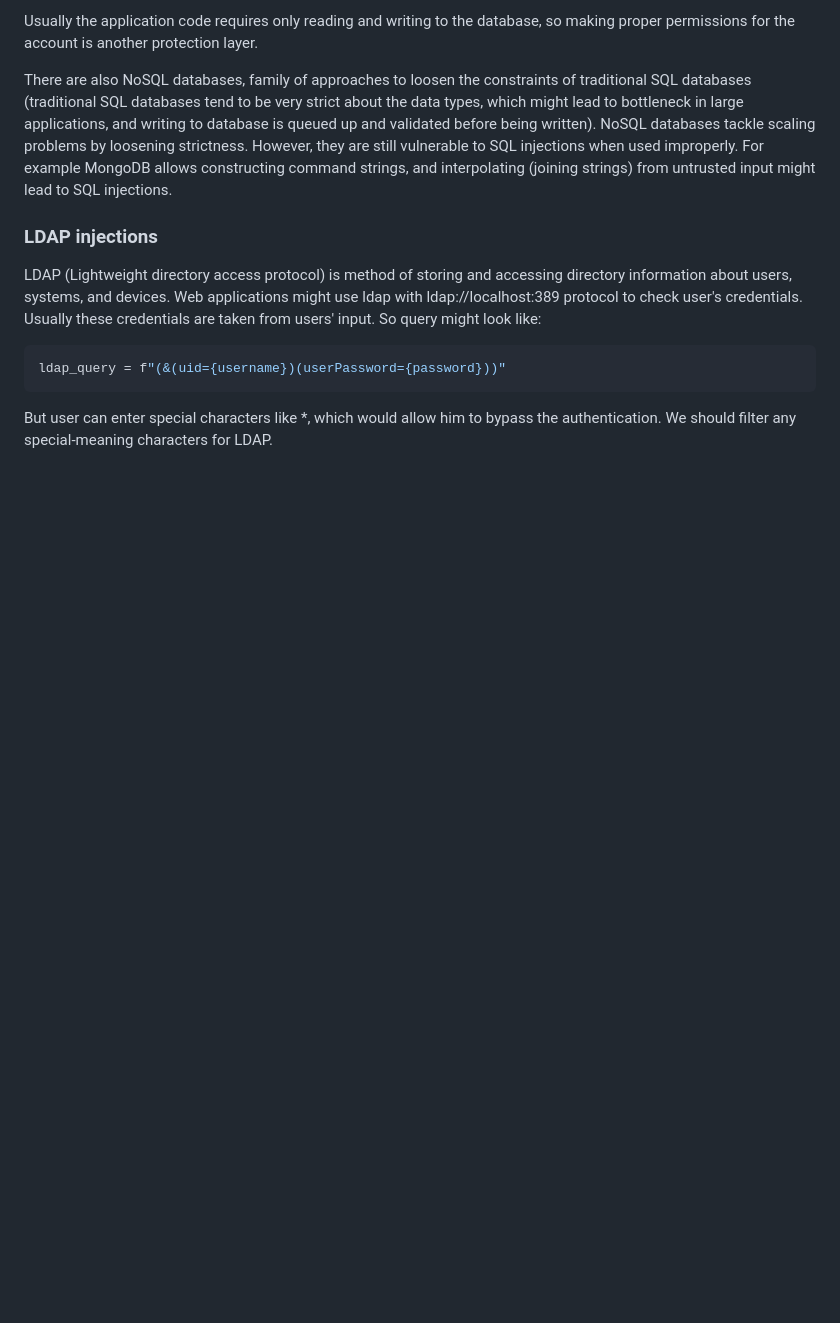
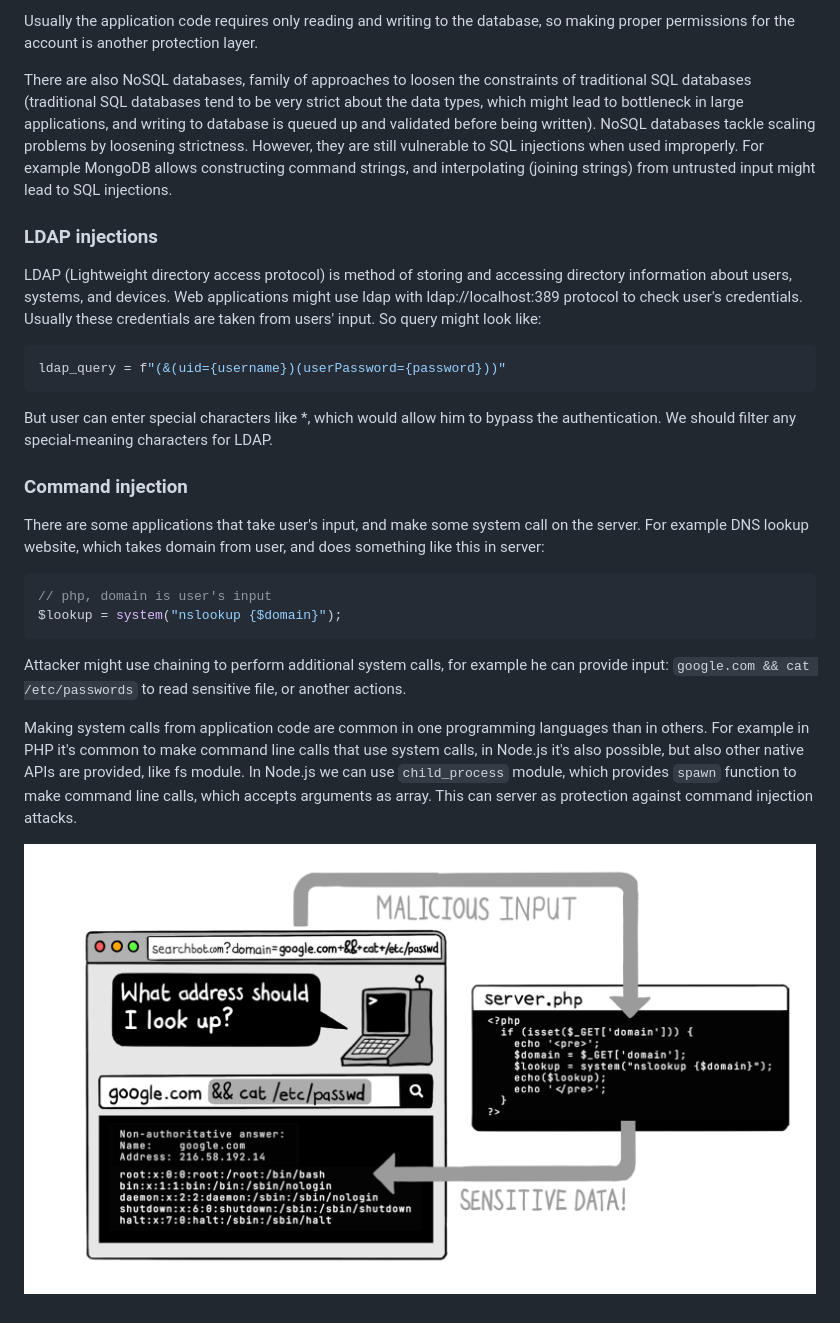
Before and after one commit to MarufZak/study-logs, a Markdown page: grokking-web-application-security/README.md, the part around the change. Rendered like a GitHub page; pictures changed too: grokking-web-application-security/assets/command-injection.png (added); blank space fills up the shorter version.

Commit message:
grokking-web-application-security: command injection

````diff
--- a/grokking-web-application-security/README.md
+++ b/grokking-web-application-security/README.md
@@ -733,3 +733,18 @@ ldap_query = f"(&(uid={username})(userPassword={password}))"
 ```
 
 But user can enter special characters like \*, which would allow him to bypass the authentication. We should filter any special-meaning characters for LDAP.
+
+### Command injection
+
+There are some applications that take user's input, and make some system call on the server. For example DNS lookup website, which takes domain from user, and does something like this in server:
+
+```php
+// php, domain is user's input
+$lookup = system("nslookup {$domain}");
+```
+
+Attacker might use chaining to perform additional system calls, for example he can provide input: `google.com && cat /etc/passwords` to read sensitive file, or another actions.
+
+Making system calls from application code are common in one programming languages than in others. For example in PHP it's common to make command line calls that use system calls, in Node.js it's also possible, but also other native APIs are provided, like fs module. In Node.js we can use `child_process` module, which provides `spawn` function to make command line calls, which accepts arguments as array. This can server as protection against command injection attacks.
+
+![Injection attack](./assets/command-injection.png)
````
